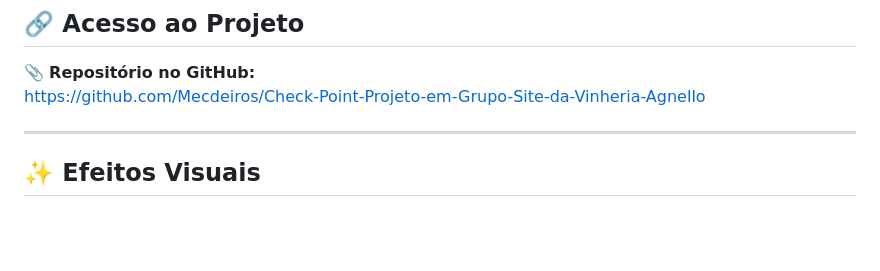
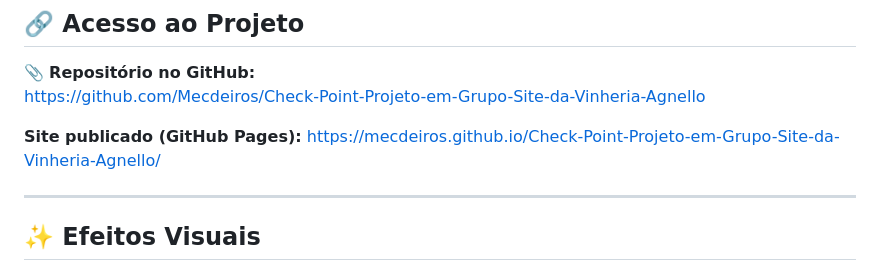
Before and after one commit to Mecdeiros/Check-Point-Projeto-em-Grupo-Site-da-Vinheria-Agnello, a Markdown page: README.md, the part around the change. Drawn GitHub-style; blank space fills up the shorter version.

```diff
--- a/README.md
+++ b/README.md
@@ -55,6 +55,9 @@ O site é composto por cinco páginas principais, todas com um layout consistent
 📎 **Repositório no GitHub:**
 [https://github.com/Mecdeiros/Check-Point-Projeto-em-Grupo-Site-da-Vinheria-Agnello](https://github.com/Mecdeiros/Check-Point-Projeto-em-Grupo-Site-da-Vinheria-Agnello)
 
+ **Site publicado (GitHub Pages):**
+[https://mecdeiros.github.io/Check-Point-Projeto-em-Grupo-Site-da-Vinheria-Agnello/](https://mecdeiros.github.io/Check-Point-Projeto-em-Grupo-Site-da-Vinheria-Agnello/)
+
 ---
 
 ## ✨ Efeitos Visuais
```
